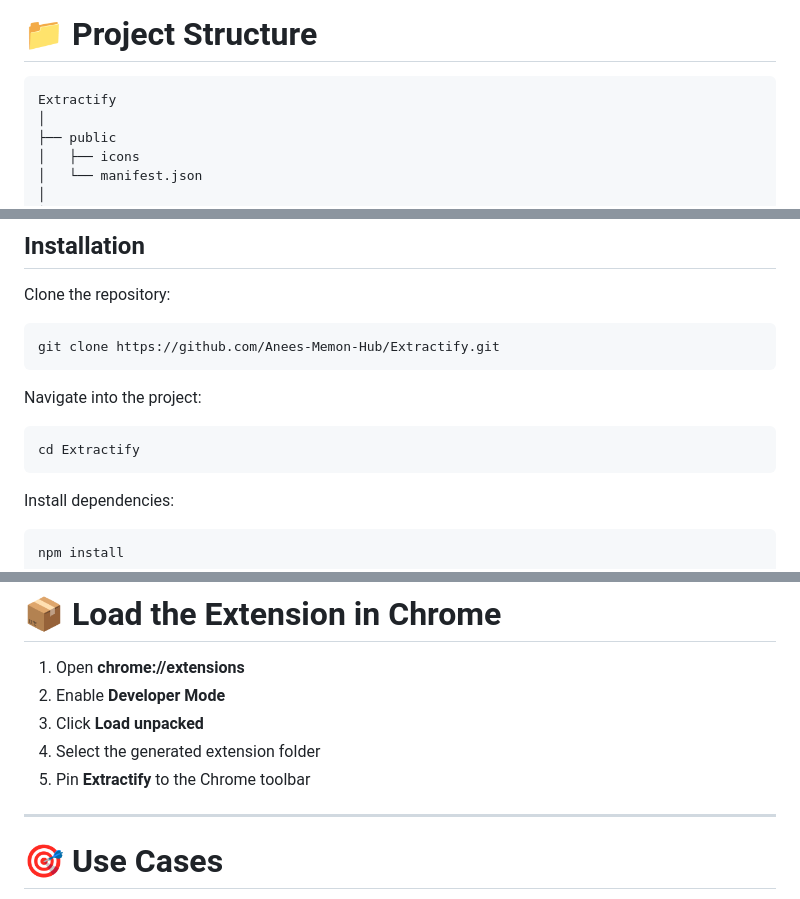
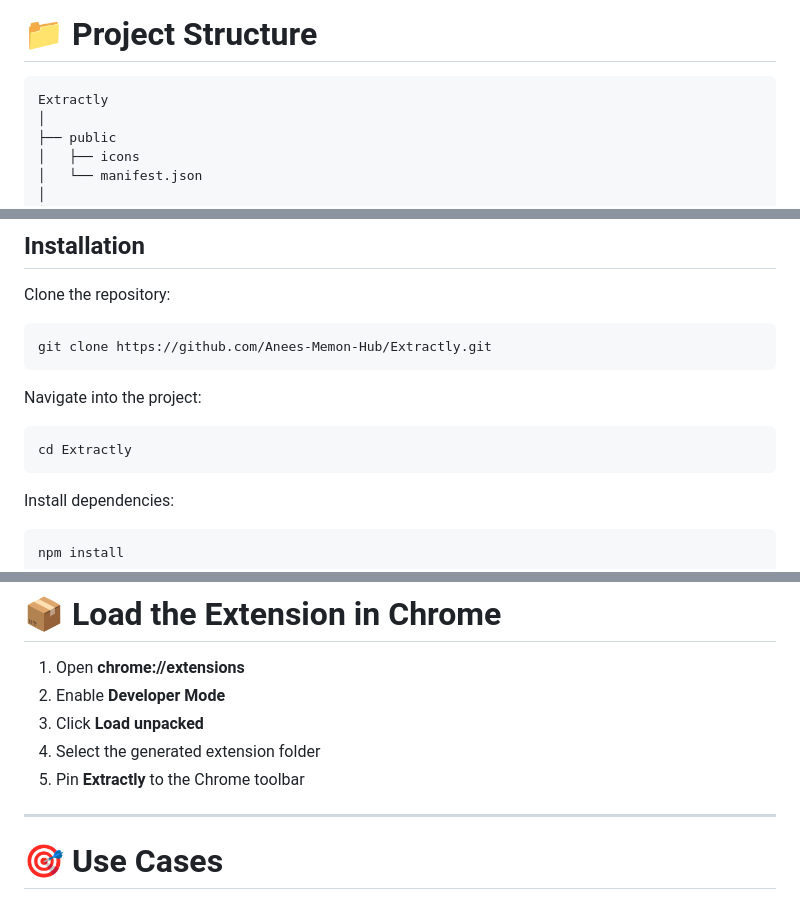
Before and after one commit to Anees-Memon-Hub/Extractly, a Markdown page: README.md, 3 parts joined by grey strips. Rendered like a GitHub page.

Commit message:
Minor spelling mistakes changing

````diff
--- a/README.md
+++ b/README.md
@@ -99,7 +99,7 @@ The extension is designed with usability in mind, supporting drag-and-drop uploa
 # 📁 Project Structure
 
 ```text
-Extractify
+Extractly
 │
 ├── public
 │   ├── icons
@@ -149,13 +149,13 @@ Extractify
 Clone the repository:
 
 ```bash
-git clone https://github.com/Anees-Memon-Hub/Extractify.git
+git clone https://github.com/Anees-Memon-Hub/Extractly.git
 ```
 
 Navigate into the project:
 
 ```bash
-cd Extractify
+cd Extractly
 ```
 
 Install dependencies:
@@ -184,7 +184,7 @@ npm run build
 2. Enable **Developer Mode**
 3. Click **Load unpacked**
 4. Select the generated extension folder
-5. Pin **Extractify** to the Chrome toolbar
+5. Pin **Extractly** to the Chrome toolbar
 
 ---
 
````
